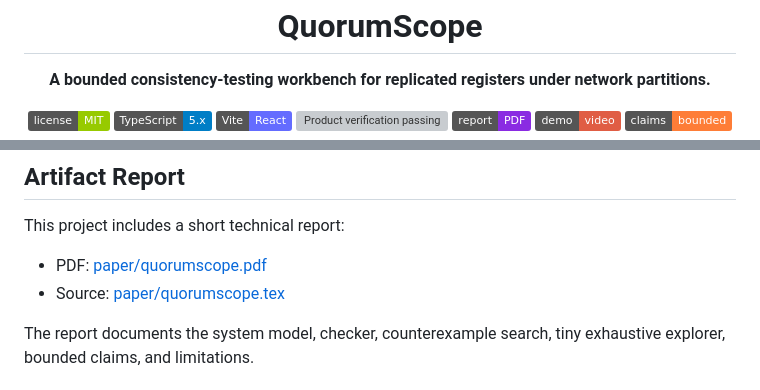
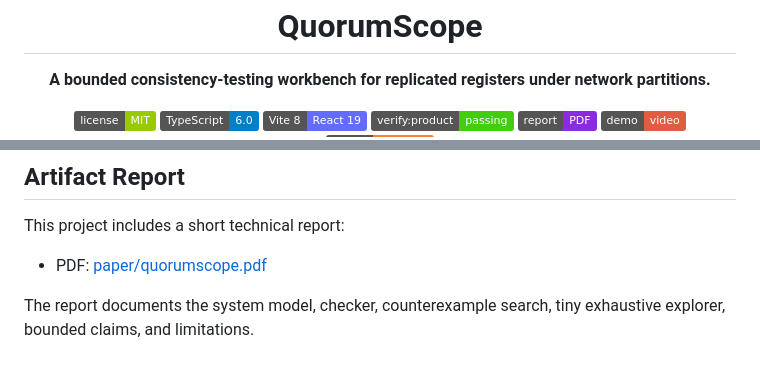
Before and after one commit to Taz33m/QuorumScope, a Markdown page: README.md, 2 parts joined by grey strips. GitHub-like rendering; badges without logos; grey boxes are pictures that could not be loaded.

Commit message:
Fix README badges and links

```diff
--- a/README.md
+++ b/README.md
@@ -10,9 +10,9 @@
 
 <p align="center">
   <img src="https://img.shields.io/badge/license-MIT-green" alt="MIT License" />
-  <img src="https://img.shields.io/badge/TypeScript-5.x-blue" alt="TypeScript" />
-  <img src="https://img.shields.io/badge/Vite-React-646CFF" alt="Vite React" />
-  <img src="https://img.shields.io/badge/tests-verify%3Aproduct-passing-brightgreen" alt="Product verification passing" />
+  <img src="https://img.shields.io/badge/TypeScript-6.0-blue" alt="TypeScript" />
+  <img src="https://img.shields.io/badge/Vite%208-React%2019-646CFF" alt="Vite React" />
+  <img src="https://img.shields.io/badge/verify%3Aproduct-passing-brightgreen" alt="Product verification passing" />
   <img src="https://img.shields.io/badge/report-PDF-blueviolet" alt="Technical report" />
   <img src="https://img.shields.io/badge/demo-video-red" alt="Demo video" />
   <img src="https://img.shields.io/badge/claims-bounded-important" alt="Bounded claims" />
@@ -150,7 +149,6 @@ npm run exhaustive -- --case ex-000043 --max-ops 3 --topology 2 --clients 2 --se
 This project includes a short technical report:
 
 - PDF: [paper/quorumscope.pdf](paper/quorumscope.pdf)
-- Source: [paper/quorumscope.tex](paper/quorumscope.tex)
 
 The report documents the system model, checker, counterexample search, tiny exhaustive explorer,
 bounded claims, and limitations.
```
Also changed, not shown: other parts of README.md (+1 -2 lines).
